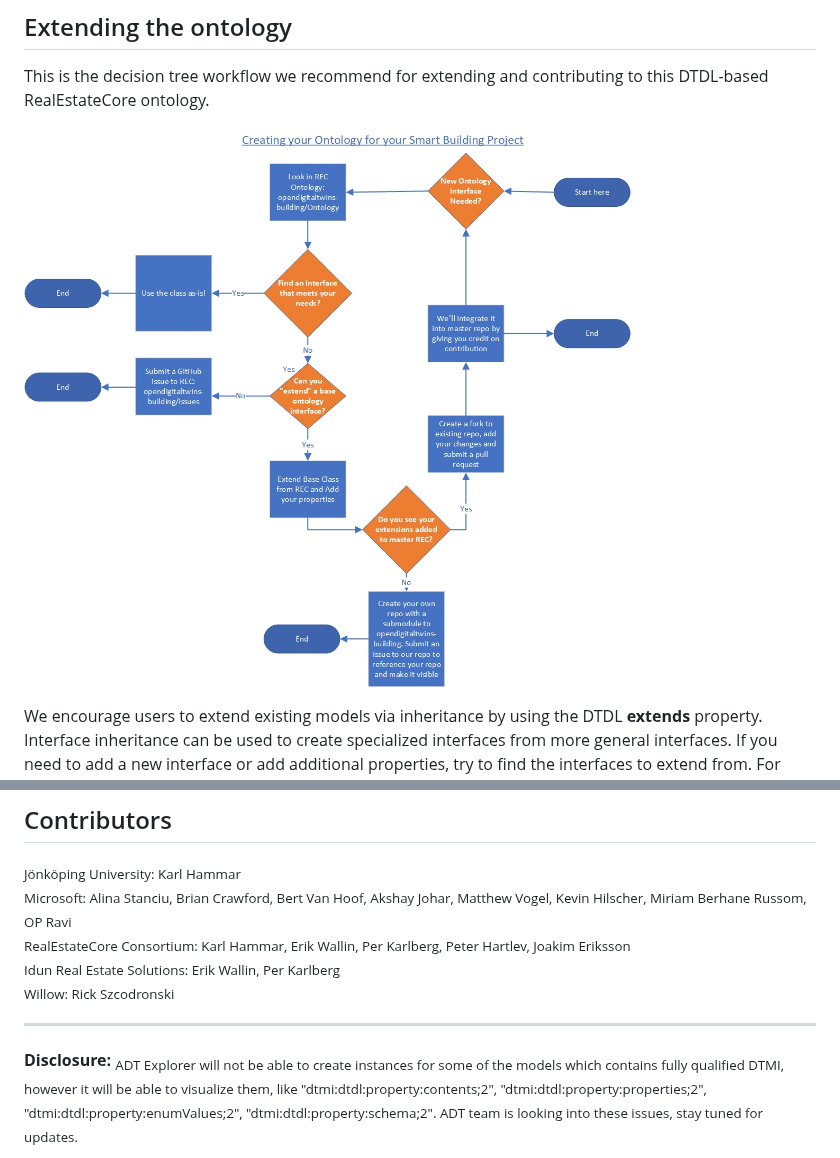
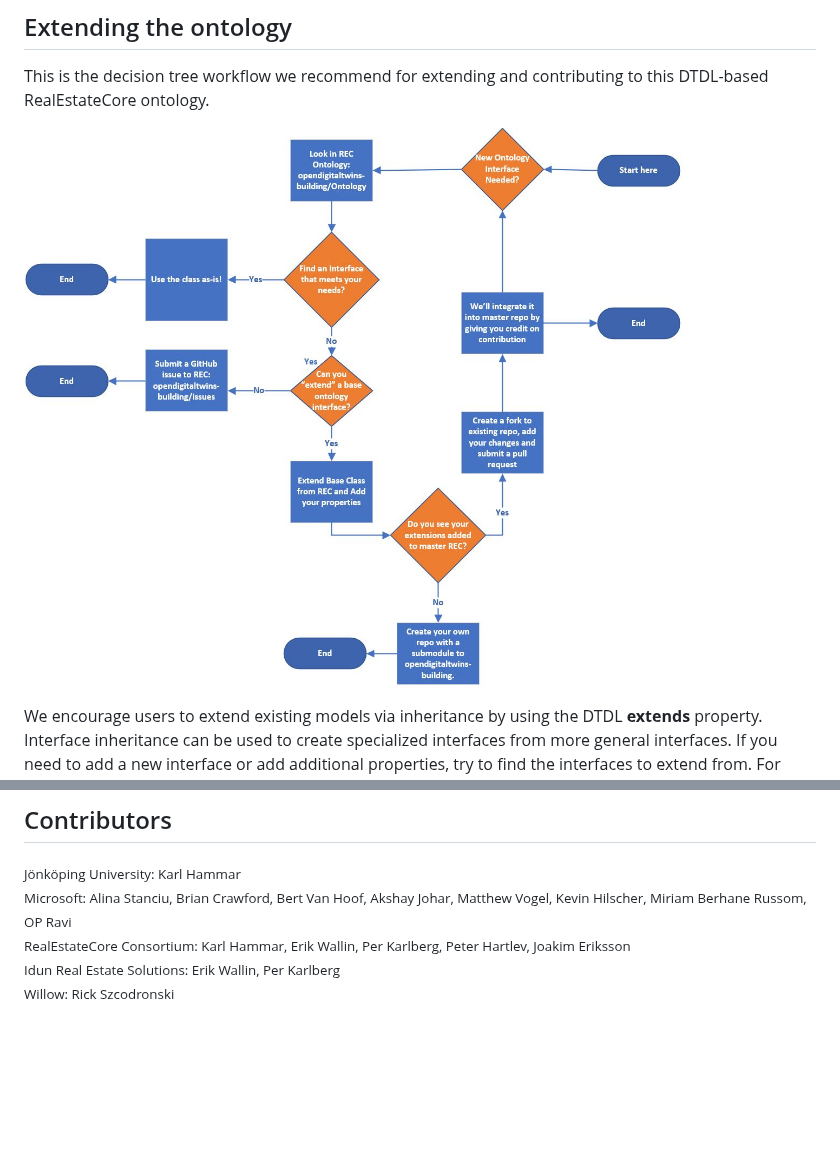
Before and after one commit to Azure/opendigitaltwins-building, a Markdown page: README.md, 2 parts joined by grey strips. GitHub-like rendering; pictures changed too: images/OntologyExtend.JPG; blank space fills up the shorter version.

Commit message:
Remove ADT Explorer disclosure, remove DTMI statement on contribution, change contribution decision tree

```diff
--- a/README.md
+++ b/README.md
@@ -203,9 +202,3 @@ Idun Real Estate Solutions: Erik Wallin, Per Karlberg
 <br />
 Willow: Rick Szcodronski
 </sub>
-
----
-**Disclosure:**
-<sub>
-ADT Explorer will not be able to create instances for some of the models which contains fully qualified DTMI, however it will be able to visualize them, like "dtmi:dtdl:property:contents;2", "dtmi:dtdl:property:properties;2", "dtmi:dtdl:property:enumValues;2", "dtmi:dtdl:property:schema;2". ADT team is looking into these issues, stay tuned for updates.
-</sub>
```
Also changed, not shown: other parts of README.md (+42 -43 lines).
